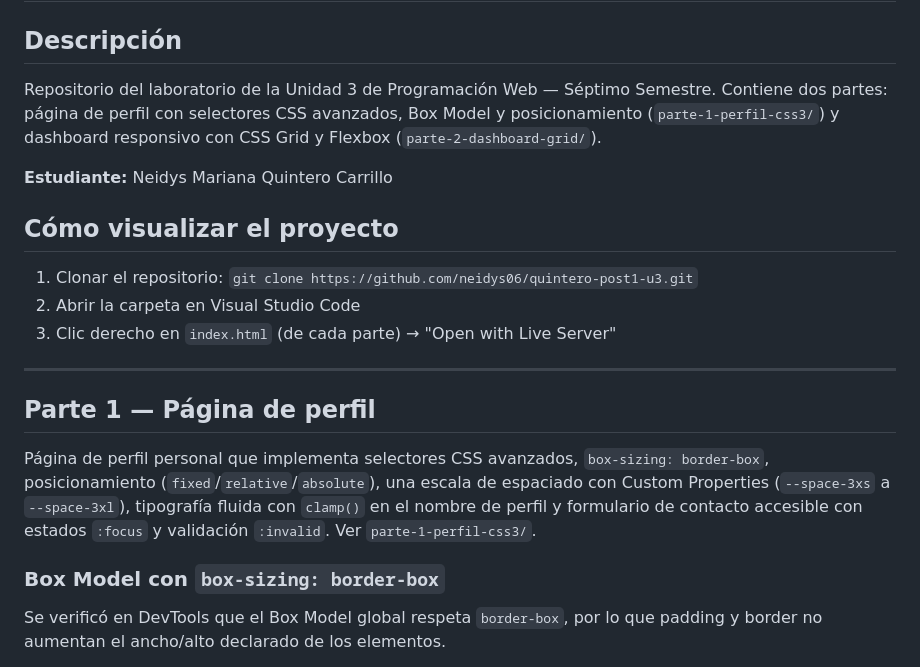
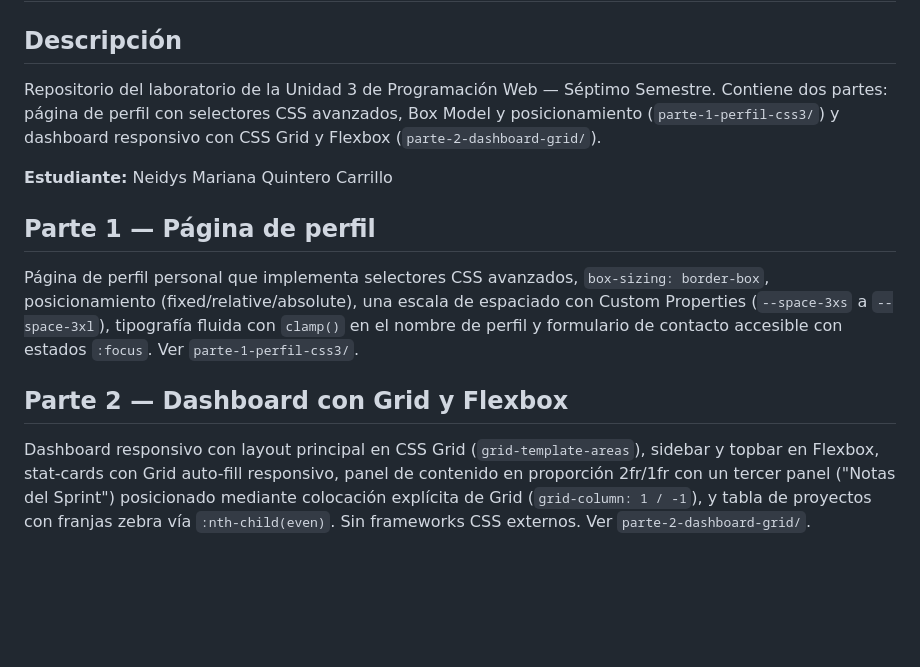
Before and after one commit to neidys06/quintero-post1-u3, a Markdown page: README.md, the part around one of its changes. Rendered like a GitHub page; blank space fills up the shorter version.

Commit message:
docs: README final con resumen de ambas partes, decisiones de diseño y capturas

```diff
--- a/README.md
+++ b/README.md
@@ -2,31 +2,27 @@
 
 ## Descripción
 
-Repositorio del laboratorio de la Unidad 3 de Programación Web — Séptimo Semestre.
-Contiene dos partes: página de perfil con selectores CSS avanzados, Box Model y
-posicionamiento (`parte-1-perfil-css3/`) y dashboard responsivo con CSS Grid y
-Flexbox (`parte-2-dashboard-grid/`).
+Repositorio del laboratorio de la Unidad 3 de Programación Web — Séptimo
+Semestre. Contiene dos partes: página de perfil con selectores CSS avanzados,
+Box Model y posicionamiento (`parte-1-perfil-css3/`) y dashboard responsivo
+con CSS Grid y Flexbox (`parte-2-dashboard-grid/`).
 
 **Estudiante:** Neidys Mariana Quintero Carrillo
 
-## Cómo visualizar el proyecto
-
-1. Clonar el repositorio: `git clone https://github.com/neidys06/quintero-post1-u3.git`
-2. Abrir la carpeta en Visual Studio Code
-3. Clic derecho en `index.html` (de cada parte) → "Open with Live Server"
-
----
-
 ## Parte 1 — Página de perfil
 
-Página de perfil personal que implementa selectores CSS avanzados, `box-sizing:
-border-box`, posicionamiento (`fixed`/`relative`/`absolute`), una escala de
-espaciado con Custom Properties (`--space-3xs` a `--space-3xl`), tipografía
-fluida con `clamp()` en el nombre de perfil y formulario de contacto accesible
-con estados `:focus` y validación `:invalid`. Ver `parte-1-perfil-css3/`.
+Página de perfil personal que implementa selectores CSS avanzados,
+`box-sizing: border-box`, posicionamiento (fixed/relative/absolute), una
+escala de espaciado con Custom Properties (`--space-3xs` a `--space-3xl`),
+tipografía fluida con `clamp()` en el nombre de perfil y formulario de
+contacto accesible con estados `:focus`. Ver `parte-1-perfil-css3/`.
 
-### Box Model con `box-sizing: border-box`
+## Parte 2 — Dashboard con Grid y Flexbox
 
-Se verificó en DevTools que el Box Model global respeta `border-box`, por lo
-que padding y border no aumentan el ancho/alto declarado de los elementos.
+Dashboard responsivo con layout principal en CSS Grid
+(`grid-template-areas`), sidebar y topbar en Flexbox, stat-cards con Grid
+auto-fill responsivo, panel de contenido en proporción 2fr/1fr con un tercer
+panel ("Notas del Sprint") posicionado mediante colocación explícita de Grid
+(`grid-column: 1 / -1`), y tabla de proyectos con franjas zebra vía
+`:nth-child(even)`. Sin frameworks CSS externos. Ver `parte-2-dashboard-grid/`.
 
```
Also changed, not shown: other parts of README.md (+96 -37 lines).
